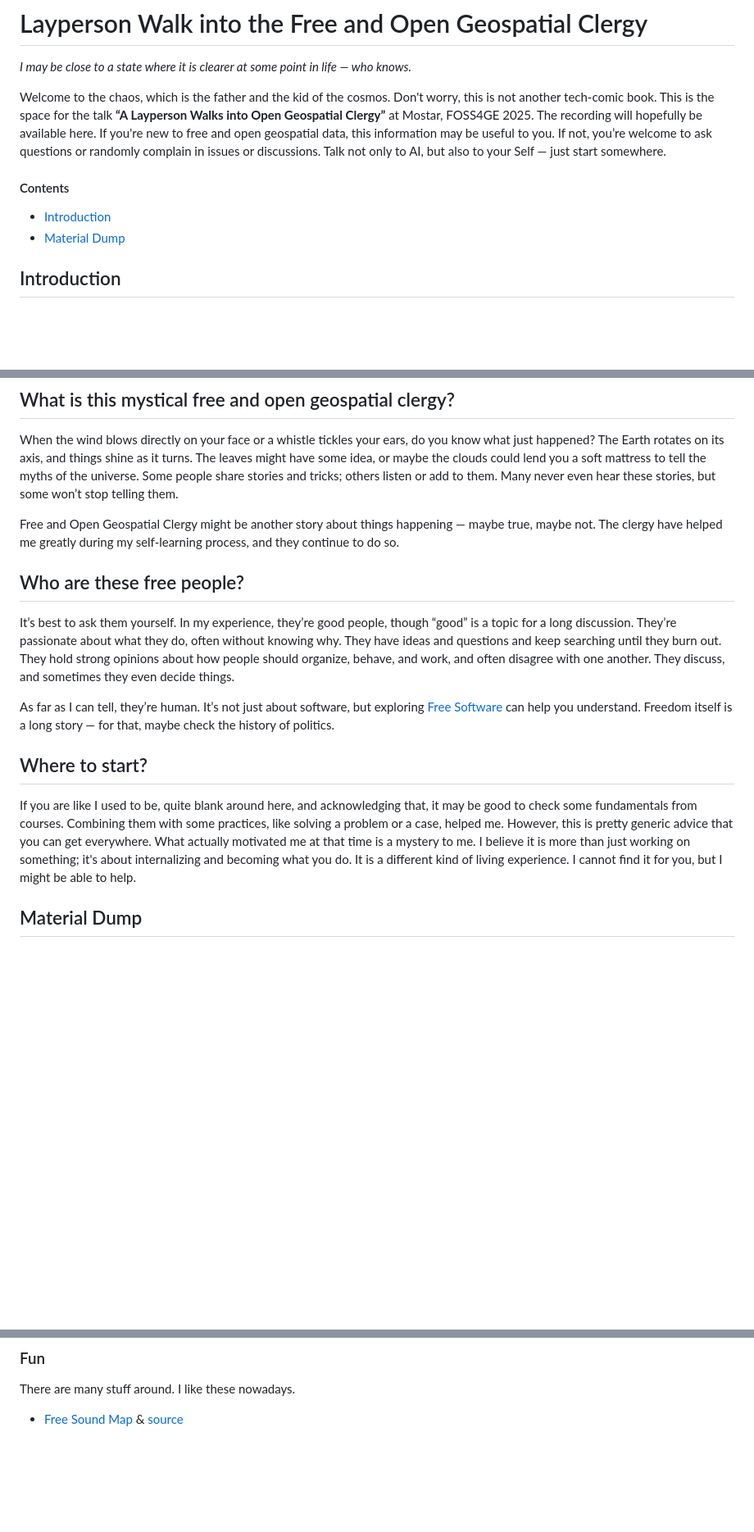
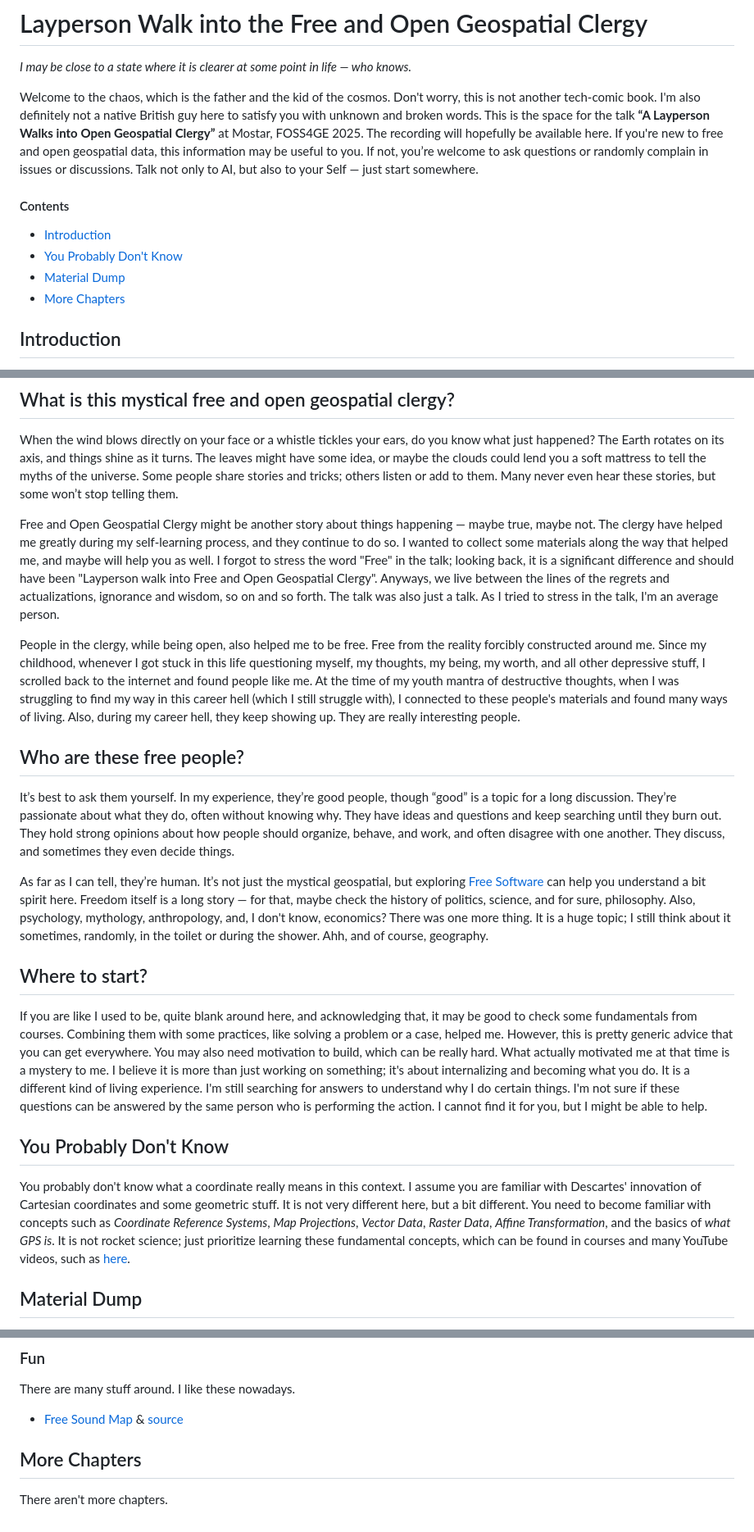
Before and after one commit to bkavlak/layperson-into-geospatial, a Markdown page: README.md, 3 parts joined by grey strips. Shown at 82% size. Drawn GitHub-style; blank space fills up the shorter version.

```diff
--- a/README.md
+++ b/README.md
@@ -1,11 +1,13 @@
 # Layperson Walk into the Free and Open Geospatial Clergy
 *I may be close to a state where it is clearer at some point in life — who knows.*
 
-Welcome to the chaos, which is the father and the kid of the cosmos. Don't worry, this is not another tech-comic book. This is the space for the talk **“A Layperson Walks into Open Geospatial Clergy”** at Mostar, FOSS4GE 2025. The recording will hopefully be available here. If you're new to free and open geospatial data, this information may be useful to you. If not, you’re welcome to ask questions or randomly complain in issues or discussions. Talk not only to AI, but also to your Self — just start somewhere.
+Welcome to the chaos, which is the father and the kid of the cosmos. Don't worry, this is not another tech-comic book. I'm also definitely not a native British guy here to satisfy you with unknown and broken words. This is the space for the talk **“A Layperson Walks into Open Geospatial Clergy”** at Mostar, FOSS4GE 2025. The recording will hopefully be available here. If you're new to free and open geospatial data, this information may be useful to you. If not, you’re welcome to ask questions or randomly complain in issues or discussions. Talk not only to AI, but also to your Self — just start somewhere.
 
 #### Contents
 - [Introduction](#introduction)
+- [You Probably Don't Know](#you-probably-dont-know)
 - [Material Dump](#material-dump)
+- [More Chapters](#more-chapters)
 
 
 ## Introduction
@@ -19,17 +21,23 @@ Welcome to the chaos, which is the father and the kid of the cosmos. Don't worry
 
 When the wind blows directly on your face or a whistle tickles your ears, do you know what just happened? The Earth rotates on its axis, and things shine as it turns. The leaves might have some idea, or maybe the clouds could lend you a soft mattress to tell the myths of the universe. Some people share stories and tricks; others listen or add to them. Many never even hear these stories, but some won’t stop telling them.
 
-Free and Open Geospatial Clergy might be another story about things happening — maybe true, maybe not. The clergy have helped me greatly during my self-learning process, and they continue to do so.
+Free and Open Geospatial Clergy might be another story about things happening — maybe true, maybe not. The clergy have helped me greatly during my self-learning process, and they continue to do so. I wanted to collect some materials along the way that helped me, and maybe will help you as well. I forgot to stress the word "Free" in the talk; looking back, it is a significant difference and should have been "Layperson walk into Free and Open Geospatial Clergy". Anyways, we live between the lines of the regrets and actualizations, ignorance and wisdom, so on and so forth. The talk was also just a talk. As I tried to stress in the talk, I'm an average person.
+
+People in the clergy, while being open, also helped me to be free. Free from the reality forcibly constructed around me. Since my childhood, whenever I got stuck in this life questioning myself, my thoughts, my being, my worth, and all other depressive stuff, I scrolled back to the internet and found people like me. At the time of my youth mantra of destructive thoughts, when I was struggling to find my way in this career hell (which I still struggle with), I connected to these people's materials and found many ways of living. Also, during my career hell, they keep showing up. They are really interesting people.
 
 ## Who are these free people?
 
 It’s best to ask them yourself. In my experience, they’re good people, though “good” is a topic for a long discussion. They’re passionate about what they do, often without knowing why. They have ideas and questions and keep searching until they burn out. They hold strong opinions about how people should organize, behave, and work, and often disagree with one another. They discuss, and sometimes they even decide things.
 
-As far as I can tell, they’re human. It’s not just about software, but exploring [Free Software](https://en.wikipedia.org/wiki/Free_software) can help you understand. Freedom itself is a long story — for that, maybe check the history of politics.
+As far as I can tell, they’re human. It’s not just the mystical geospatial, but exploring [Free Software](https://en.wikipedia.org/wiki/Free_software) can help you understand a bit spirit here. Freedom itself is a long story — for that, maybe check the history of politics, science, and for sure, philosophy. Also, psychology, mythology, anthropology, and, I don't know, economics? There was one more thing. It is a huge topic; I still think about it sometimes, randomly, in the toilet or during the shower. Ahh, and of course, geography.
 
 ## Where to start?
 
-If you are like I used to be, quite blank around here, and acknowledging that, it may be good to check some fundamentals from courses. Combining them with some practices, like solving a problem or a case, helped me. However, this is pretty generic advice that you can get everywhere. What actually motivated me at that time is a mystery to me. I believe it is more than just working on something; it's about internalizing and becoming what you do. It is a different kind of living experience. I cannot find it for you, but I might be able to help.
+If you are like I used to be, quite blank around here, and acknowledging that, it may be good to check some fundamentals from courses. Combining them with some practices, like solving a problem or a case, helped me. However, this is pretty generic advice that you can get everywhere. You may also need motivation to build, which can be really hard. What actually motivated me at that time is a mystery to me. I believe it is more than just working on something; it's about internalizing and becoming what you do. It is a different kind of living experience. I'm still searching for answers to understand why I do certain things. I'm not sure if these questions can be answered by the same person who is performing the action. I cannot find it for you, but I might be able to help.
+
+## You Probably Don't Know
+
+You probably don't know what a coordinate really means in this context. I assume you are familiar with Descartes' innovation of Cartesian coordinates and some geometric stuff. It is not very different here, but a bit different. You need to become familiar with concepts such as *Coordinate Reference Systems*, *Map Projections*, *Vector Data*, *Raster Data*, *Affine Transformation*, and the basics of *what GPS is*. It is not rocket science; just prioritize learning these fundamental concepts, which can be found in courses and many YouTube videos, such as [here](https://www.youtube.com/watch?v=D3tdW9l1690&t=652s&ab_channel=Numberphile).
 
 ## Material Dump
 
@@ -136,3 +144,8 @@ Search everything with "GIS" keyword, you'll find something. Also search it as "
 There are many stuff around. I like these nowadays.
 
 - [Free Sound Map](https://freesound.org/) & [source](https://github.com/ffont/sound-map-visualizer)
+
+
+## More Chapters
+
+There aren't more chapters.
```
